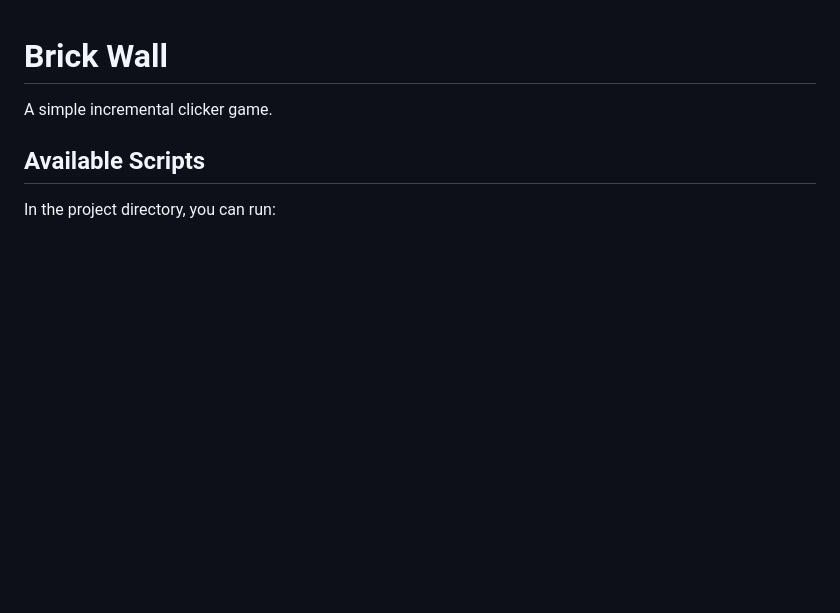
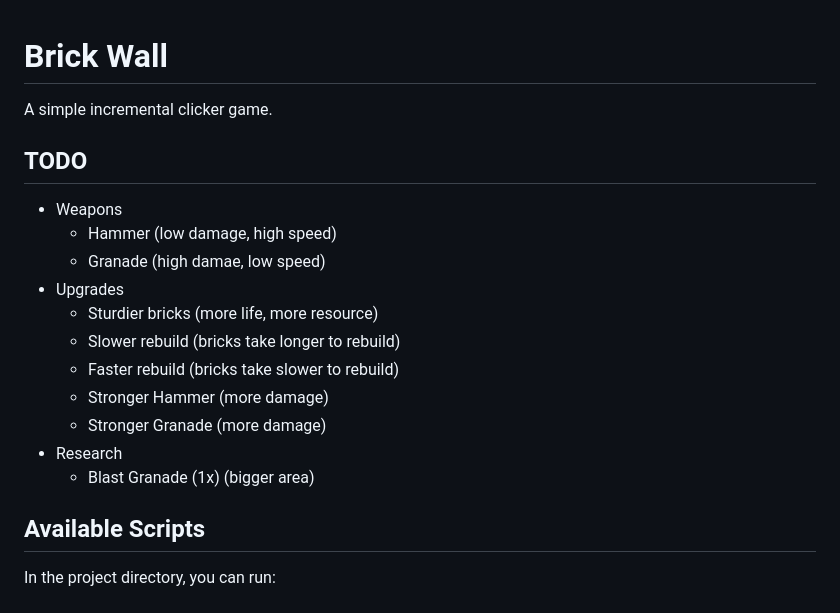
Before and after one commit to sponters/brick-wall, a Markdown page: README.md, the part around the change. Rendered like a GitHub page; blank space fills up the shorter version.

Commit message:
chore: Update readme

```diff
--- a/README.md
+++ b/README.md
@@ -1,6 +1,20 @@
 # Brick Wall
 
 A simple incremental clicker game.
+
+## TODO
+
+- Weapons
+  - Hammer (low damage, high speed)
+  - Granade (high damae, low speed)
+- Upgrades
+  - Sturdier bricks (more life, more resource)
+  - Slower rebuild (bricks take longer to rebuild)
+  - Faster rebuild (bricks take slower to rebuild)
+  - Stronger Hammer (more damage)
+  - Stronger Granade (more damage)
+- Research
+  - Blast Granade (1x) (bigger area)
 
 ## Available Scripts
 
```
